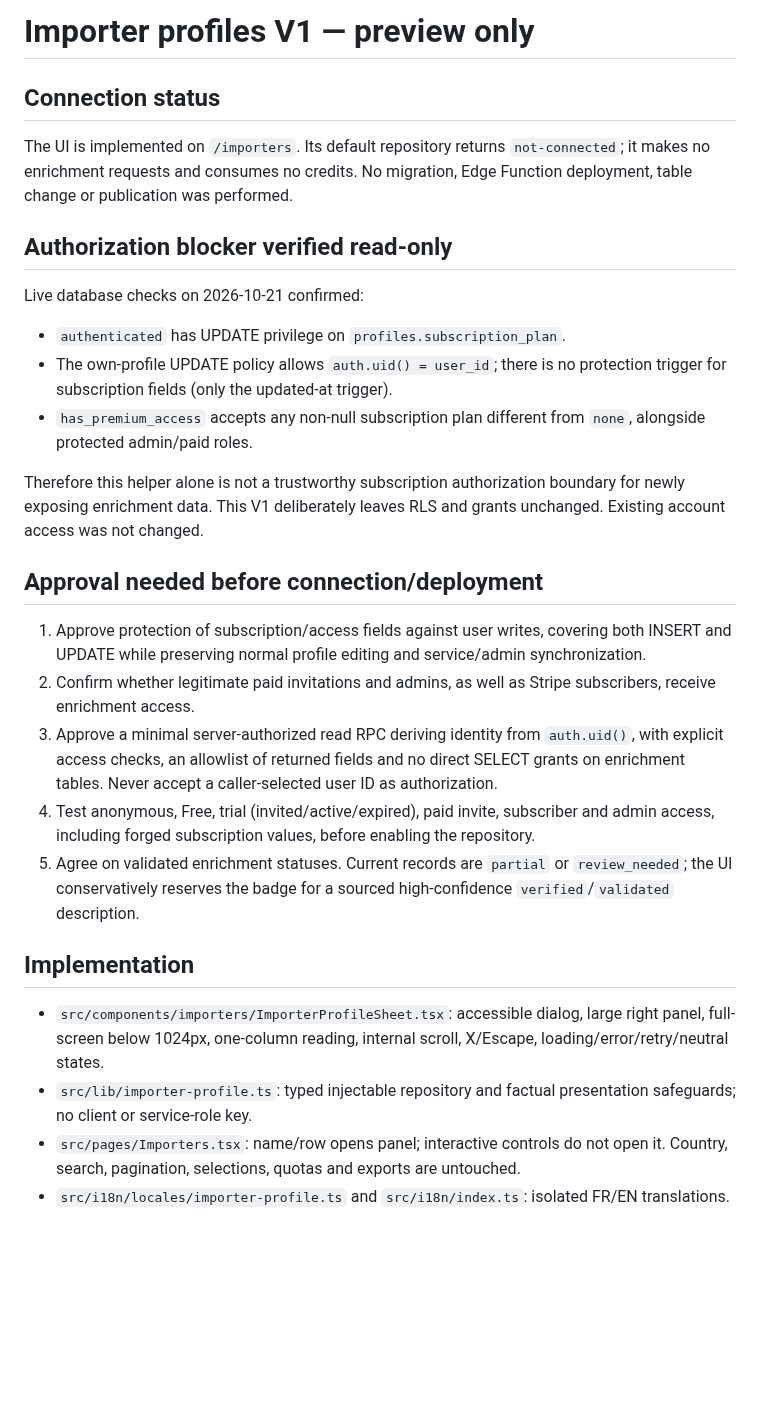
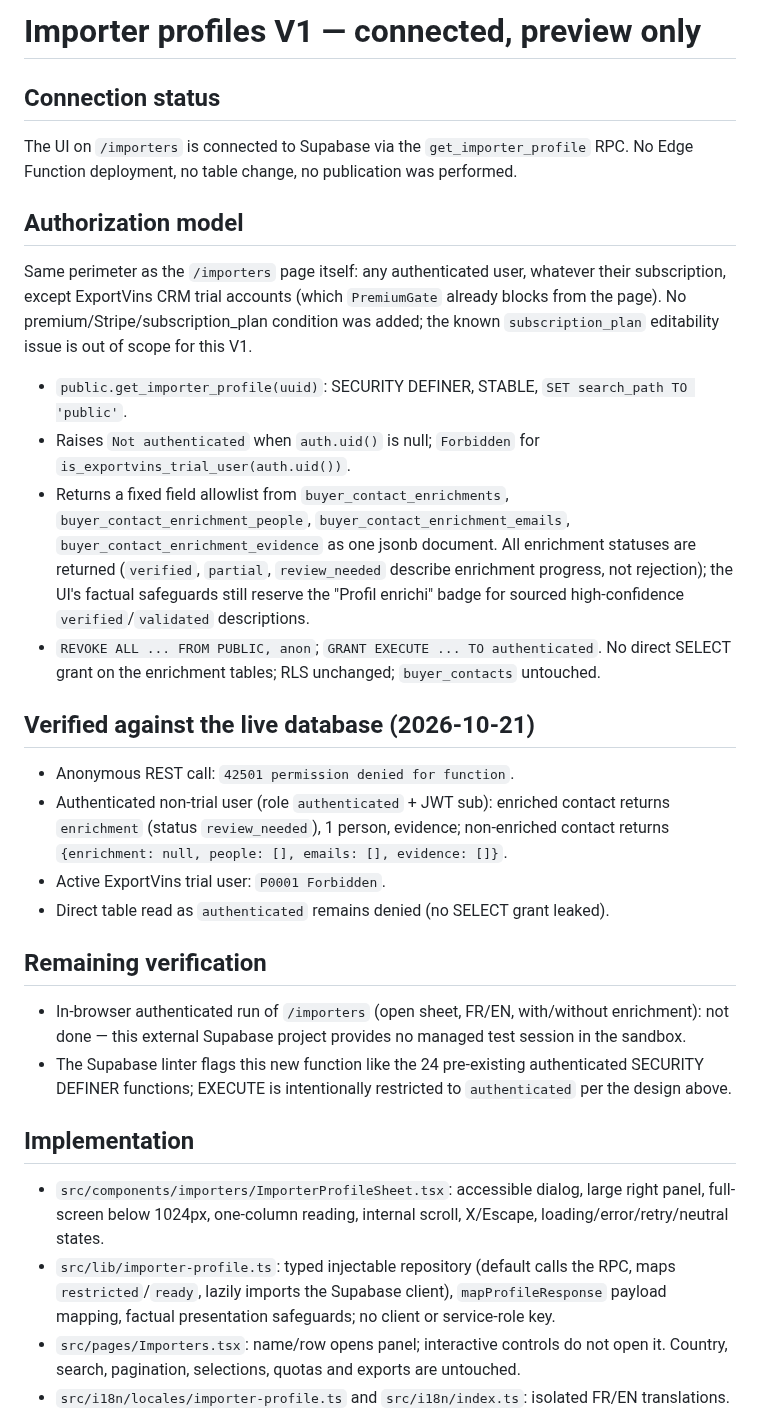
Before and after one commit to SimExport/wine-exporters, a Markdown page: docs/importer-profiles-v1.md, the part around the change. Rendered like a GitHub page; blank space fills up the shorter version.

Commit message:
Changes
Co-authored-by: SimExport <319477017+SimExport@users.noreply.github.com>

```diff
--- a/docs/importer-profiles-v1.md
+++ b/docs/importer-profiles-v1.md
@@ -1,26 +1,29 @@
-# Importer profiles V1 — preview only
+# Importer profiles V1 — connected, preview only
 
 ## Connection status
-The UI is implemented on `/importers`. Its default repository returns `not-connected`; it makes no enrichment requests and consumes no credits. No migration, Edge Function deployment, table change or publication was performed.
+The UI on `/importers` is connected to Supabase via the `get_importer_profile` RPC. No Edge Function deployment, no table change, no publication was performed.
 
-## Authorization blocker verified read-only
-Live database checks on 2026-10-21 confirmed:
-- `authenticated` has UPDATE privilege on `profiles.subscription_plan`.
-- The own-profile UPDATE policy allows `auth.uid() = user_id`; there is no protection trigger for subscription fields (only the updated-at trigger).
-- `has_premium_access` accepts any non-null subscription plan different from `none`, alongside protected admin/paid roles.
+## Authorization model
+Same perimeter as the `/importers` page itself: any authenticated user, whatever their subscription, except ExportVins CRM trial accounts (which `PremiumGate` already blocks from the page). No premium/Stripe/subscription_plan condition was added; the known `subscription_plan` editability issue is out of scope for this V1.
 
-Therefore this helper alone is not a trustworthy subscription authorization boundary for newly exposing enrichment data. This V1 deliberately leaves RLS and grants unchanged. Existing account access was not changed.
+- `public.get_importer_profile(uuid)`: SECURITY DEFINER, STABLE, `SET search_path TO 'public'`.
+- Raises `Not authenticated` when `auth.uid()` is null; `Forbidden` for `is_exportvins_trial_user(auth.uid())`.
+- Returns a fixed field allowlist from `buyer_contact_enrichments`, `buyer_contact_enrichment_people`, `buyer_contact_enrichment_emails`, `buyer_contact_enrichment_evidence` as one jsonb document. All enrichment statuses are returned (`verified`, `partial`, `review_needed` describe enrichment progress, not rejection); the UI's factual safeguards still reserve the "Profil enrichi" badge for sourced high-confidence `verified`/`validated` descriptions.
+- `REVOKE ALL ... FROM PUBLIC, anon`; `GRANT EXECUTE ... TO authenticated`. No direct SELECT grant on the enrichment tables; RLS unchanged; `buyer_contacts` untouched.
 
-## Approval needed before connection/deployment
-1. Approve protection of subscription/access fields against user writes, covering both INSERT and UPDATE while preserving normal profile editing and service/admin synchronization.
-2. Confirm whether legitimate paid invitations and admins, as well as Stripe subscribers, receive enrichment access.
-3. Approve a minimal server-authorized read RPC deriving identity from `auth.uid()`, with explicit access checks, an allowlist of returned fields and no direct SELECT grants on enrichment tables. Never accept a caller-selected user ID as authorization.
-4. Test anonymous, Free, trial (invited/active/expired), paid invite, subscriber and admin access, including forged subscription values, before enabling the repository.
-5. Agree on validated enrichment statuses. Current records are `partial` or `review_needed`; the UI conservatively reserves the badge for a sourced high-confidence `verified`/`validated` description.
+## Verified against the live database (2026-10-21)
+- Anonymous REST call: `42501 permission denied for function`.
+- Authenticated non-trial user (role `authenticated` + JWT sub): enriched contact returns `enrichment` (status `review_needed`), 1 person, evidence; non-enriched contact returns `{enrichment: null, people: [], emails: [], evidence: []}`.
+- Active ExportVins trial user: `P0001 Forbidden`.
+- Direct table read as `authenticated` remains denied (no SELECT grant leaked).
+
+## Remaining verification
+- In-browser authenticated run of `/importers` (open sheet, FR/EN, with/without enrichment): not done — this external Supabase project provides no managed test session in the sandbox.
+- The Supabase linter flags this new function like the 24 pre-existing authenticated SECURITY DEFINER functions; EXECUTE is intentionally restricted to `authenticated` per the design above.
 
 ## Implementation
 - `src/components/importers/ImporterProfileSheet.tsx`: accessible dialog, large right panel, full-screen below 1024px, one-column reading, internal scroll, X/Escape, loading/error/retry/neutral states.
-- `src/lib/importer-profile.ts`: typed injectable repository and factual presentation safeguards; no client or service-role key.
+- `src/lib/importer-profile.ts`: typed injectable repository (default calls the RPC, maps `restricted`/`ready`, lazily imports the Supabase client), `mapProfileResponse` payload mapping, factual presentation safeguards; no client or service-role key.
 - `src/pages/Importers.tsx`: name/row opens panel; interactive controls do not open it. Country, search, pagination, selections, quotas and exports are untouched.
 - `src/i18n/locales/importer-profile.ts` and `src/i18n/index.ts`: isolated FR/EN translations.
 - `src/index.css`: feature-scoped heading token and desktop width.
```
